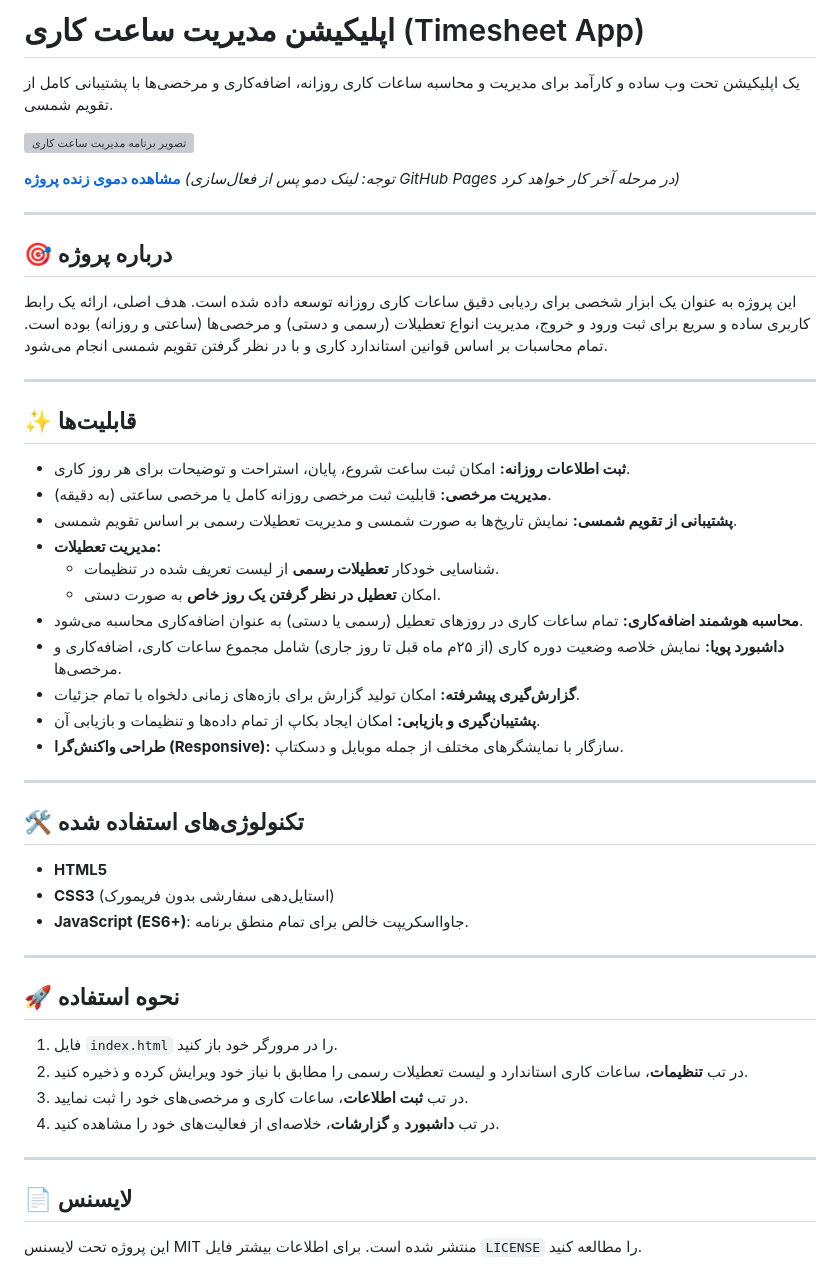
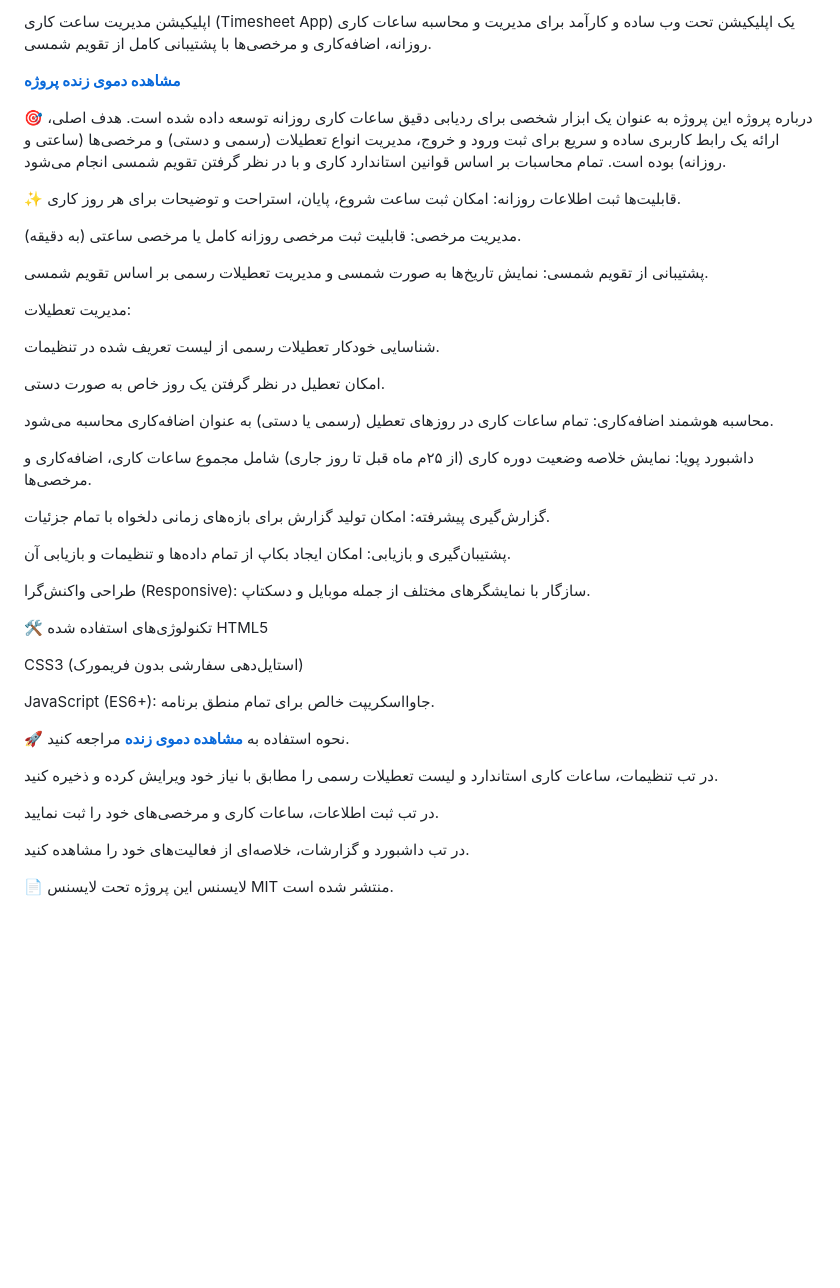
Before and after one commit to msm353/timesheet-app, a Markdown page: README.md, the part around the change. Rendered like a GitHub page; blank space fills up the shorter version; grey boxes are pictures that could not be loaded.

```diff
--- a/README.md
+++ b/README.md
@@ -1,52 +1,49 @@
-# اپلیکیشن مدیریت ساعت کاری (Timesheet App)
-
+اپلیکیشن مدیریت ساعت کاری (Timesheet App)
 یک اپلیکیشن تحت وب ساده و کارآمد برای مدیریت و محاسبه ساعات کاری روزانه، اضافه‌کاری و مرخصی‌ها با پشتیبانی کامل از تقویم شمسی.
 
-[![تصویر برنامه مدیریت ساعت کاری](https://placehold.co/800x400/667EEA/FFFFFF?text=Timesheet+App+Screenshot)](https://github.com/msm353/timesheet-app)
+**[مشاهده دموی زنده پروژه](https://msm353.github.io/timesheet-app/)**
 
-**[مشاهده دموی زنده پروژه](https://github.com/msm353/timesheet-app)** *(توجه: لینک دمو پس از فعال‌سازی GitHub Pages در مرحله آخر کار خواهد کرد)*
-
----
-
-## 🎯 درباره پروژه
-
+🎯 درباره پروژه
 این پروژه به عنوان یک ابزار شخصی برای ردیابی دقیق ساعات کاری روزانه توسعه داده شده است. هدف اصلی، ارائه یک رابط کاربری ساده و سریع برای ثبت ورود و خروج، مدیریت انواع تعطیلات (رسمی و دستی) و مرخصی‌ها (ساعتی و روزانه) بوده است. تمام محاسبات بر اساس قوانین استاندارد کاری و با در نظر گرفتن تقویم شمسی انجام می‌شود.
 
----
+✨ قابلیت‌ها
+ثبت اطلاعات روزانه: امکان ثبت ساعت شروع، پایان، استراحت و توضیحات برای هر روز کاری.
 
-## ✨ قابلیت‌ها
+مدیریت مرخصی: قابلیت ثبت مرخصی روزانه کامل یا مرخصی ساعتی (به دقیقه).
 
-* **ثبت اطلاعات روزانه:** امکان ثبت ساعت شروع، پایان، استراحت و توضیحات برای هر روز کاری.
-* **مدیریت مرخصی:** قابلیت ثبت مرخصی روزانه کامل یا مرخصی ساعتی (به دقیقه).
-* **پشتیبانی از تقویم شمسی:** نمایش تاریخ‌ها به صورت شمسی و مدیریت تعطیلات رسمی بر اساس تقویم شمسی.
-* **مدیریت تعطیلات:**
-    * شناسایی خودکار **تعطیلات رسمی** از لیست تعریف شده در تنظیمات.
-    * امکان **تعطیل در نظر گرفتن یک روز خاص** به صورت دستی.
-* **محاسبه هوشمند اضافه‌کاری:** تمام ساعات کاری در روزهای تعطیل (رسمی یا دستی) به عنوان اضافه‌کاری محاسبه می‌شود.
-* **داشبورد پویا:** نمایش خلاصه وضعیت دوره کاری (از ۲۵م ماه قبل تا روز جاری) شامل مجموع ساعات کاری، اضافه‌کاری و مرخصی‌ها.
-* **گزارش‌گیری پیشرفته:** امکان تولید گزارش برای بازه‌های زمانی دلخواه با تمام جزئیات.
-* **پشتیبان‌گیری و بازیابی:** امکان ایجاد بکاپ از تمام داده‌ها و تنظیمات و بازیابی آن.
-* **طراحی واکنش‌گرا (Responsive):** سازگار با نمایشگرهای مختلف از جمله موبایل و دسکتاپ.
+پشتیبانی از تقویم شمسی: نمایش تاریخ‌ها به صورت شمسی و مدیریت تعطیلات رسمی بر اساس تقویم شمسی.
 
----
+مدیریت تعطیلات:
 
-## 🛠️ تکنولوژی‌های استفاده شده
+شناسایی خودکار تعطیلات رسمی از لیست تعریف شده در تنظیمات.
 
-* **HTML5**
-* **CSS3** (استایل‌دهی سفارشی بدون فریمورک)
-* **JavaScript (ES6+)**: جاوااسکریپت خالص برای تمام منطق برنامه.
+امکان تعطیل در نظر گرفتن یک روز خاص به صورت دستی.
 
----
+محاسبه هوشمند اضافه‌کاری: تمام ساعات کاری در روزهای تعطیل (رسمی یا دستی) به عنوان اضافه‌کاری محاسبه می‌شود.
 
-## 🚀 نحوه استفاده
+داشبورد پویا: نمایش خلاصه وضعیت دوره کاری (از ۲۵م ماه قبل تا روز جاری) شامل مجموع ساعات کاری، اضافه‌کاری و مرخصی‌ها.
 
-1.  فایل `index.html` را در مرورگر خود باز کنید.
-2.  در تب **تنظیمات**، ساعات کاری استاندارد و لیست تعطیلات رسمی را مطابق با نیاز خود ویرایش کرده و ذخیره کنید.
-3.  در تب **ثبت اطلاعات**، ساعات کاری و مرخصی‌های خود را ثبت نمایید.
-4.  در تب **داشبورد** و **گزارشات**، خلاصه‌ای از فعالیت‌های خود را مشاهده کنید.
+گزارش‌گیری پیشرفته: امکان تولید گزارش برای بازه‌های زمانی دلخواه با تمام جزئیات.
 
----
+پشتیبان‌گیری و بازیابی: امکان ایجاد بکاپ از تمام داده‌ها و تنظیمات و بازیابی آن.
 
-## 📄 لایسنس
+طراحی واکنش‌گرا (Responsive): سازگار با نمایشگرهای مختلف از جمله موبایل و دسکتاپ.
 
-این پروژه تحت لایسنس MIT منتشر شده است. برای اطلاعات بیشتر فایل `LICENSE` را مطالعه کنید.
+🛠️ تکنولوژی‌های استفاده شده
+HTML5
+
+CSS3 (استایل‌دهی سفارشی بدون فریمورک)
+
+JavaScript (ES6+): جاوااسکریپت خالص برای تمام منطق برنامه.
+
+🚀 نحوه استفاده
+به **[مشاهده دموی زنده](https://msm353.github.io/timesheet-app/)** مراجعه کنید.
+
+در تب تنظیمات، ساعات کاری استاندارد و لیست تعطیلات رسمی را مطابق با نیاز خود ویرایش کرده و ذخیره کنید.
+
+در تب ثبت اطلاعات، ساعات کاری و مرخصی‌های خود را ثبت نمایید.
+
+در تب داشبورد و گزارشات، خلاصه‌ای از فعالیت‌های خود را مشاهده کنید.
+
+📄 لایسنس
+این پروژه تحت لایسنس MIT منتشر شده است.
```
